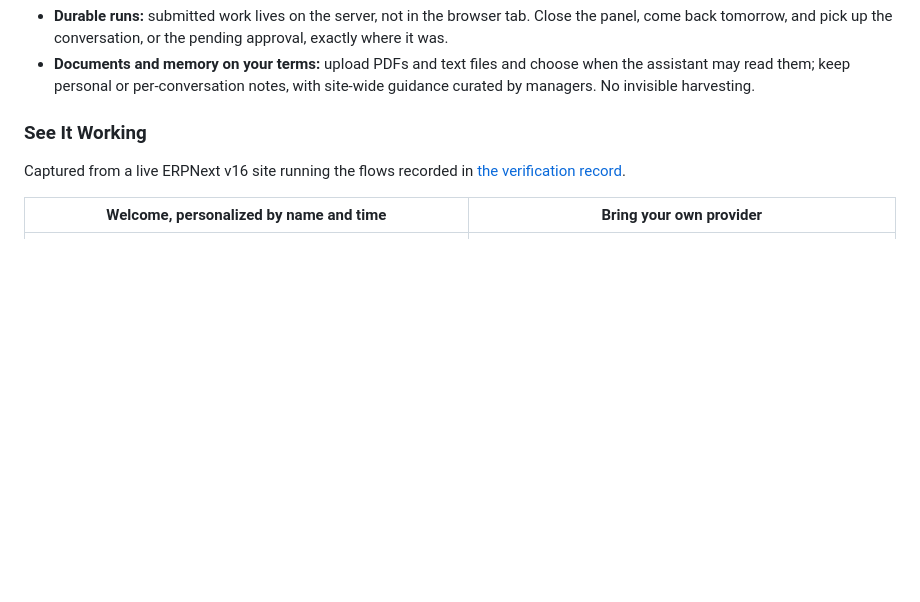
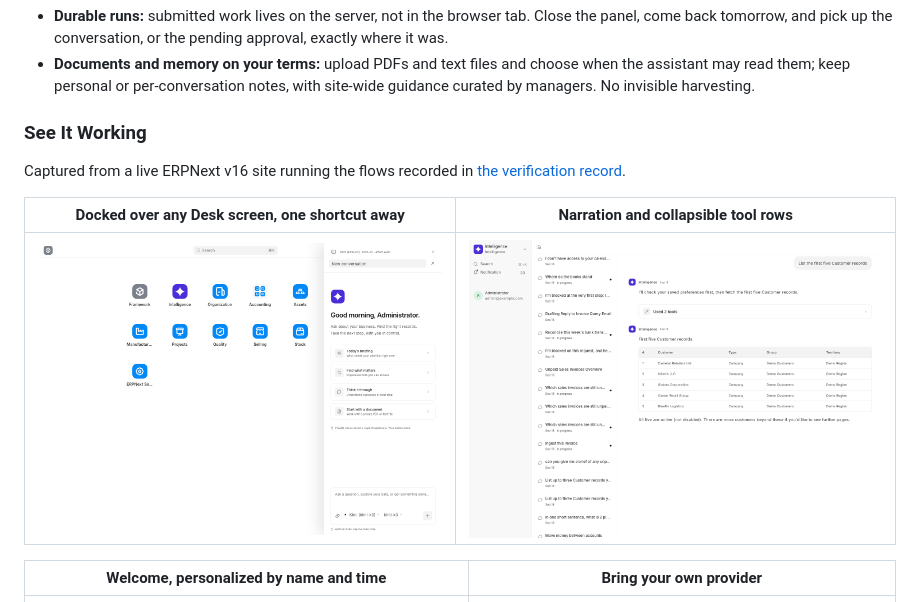
Before and after one commit to GreatWharf/frappe-intelligence, a Markdown page: README.md, the part around the change. Drawn GitHub-style; pictures changed too: docs/screenshots/narration-tool-rows.png (added), docs/screenshots/panel-docked.png (added); blank space fills up the shorter version.

```diff
--- a/README.md
+++ b/README.md
@@ -62,6 +62,10 @@ ERP systems hold the answers people actually need (what's owed, what shipped, wh
 ### See It Working
 
 Captured from a live ERPNext v16 site running the flows recorded in [the verification record](docs/verification.md).
+
+| Docked over any Desk screen, one shortcut away | Narration and collapsible tool rows |
+| --- | --- |
+| ![The docked panel over the Desk home, with the composer and its provider and model pickers](docs/screenshots/panel-docked.png) | ![A run narrating its steps, with a collapsed tool group and a data table](docs/screenshots/narration-tool-rows.png) |
 
 | Welcome, personalized by name and time | Bring your own provider |
 | --- | --- |
```
Also changed, not shown: docs/verification.md (+10 -0 lines).
